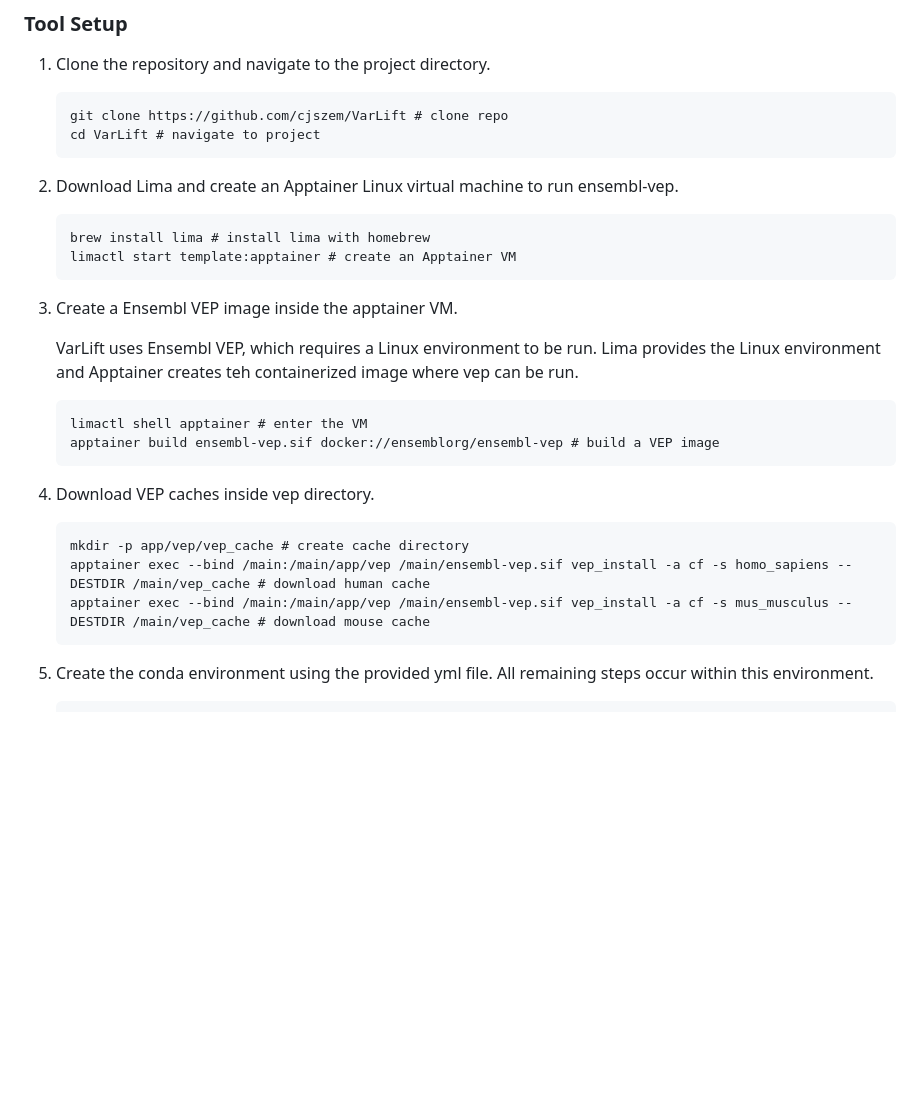
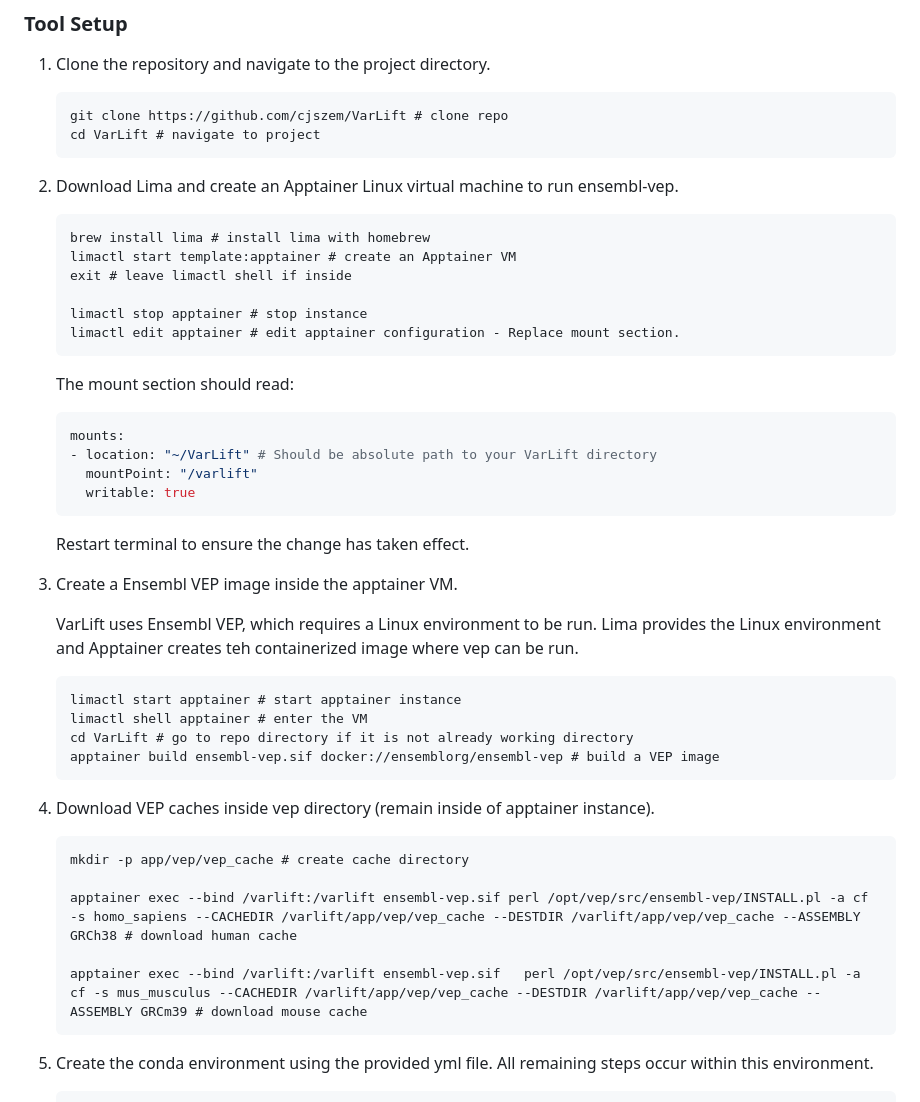
Before and after one commit to cjszem/MGI_Variant_Mapping, a Markdown page: README.md, the part around the change. Drawn GitHub-style; blank space fills up the shorter version.

Commit message:
Update VEP Cache download instructions

````diff
--- a/README.md
+++ b/README.md
@@ -26,28 +26,46 @@ Genome sequencing has become increasingly prevalent in clinical and research set
     cd VarLift # navigate to project
     ```
 
-2. Download Lima and create an Apptainer Linux virtual machine  to run ensembl-vep.
+2. Download Lima and create an Apptainer Linux virtual machine to run ensembl-vep.
 
     ```
     brew install lima # install lima with homebrew
     limactl start template:apptainer # create an Apptainer VM
+    exit # leave limactl shell if inside
+
+    limactl stop apptainer # stop instance
+    limactl edit apptainer # edit apptainer configuration - Replace mount section.
     ```
+
+    The mount section should read:
+    ```yaml
+    mounts:
+    - location: "~/VarLift" # Should be absolute path to your VarLift directory
+      mountPoint: "/varlift"
+      writable: true
+    ```
+
+    Restart terminal to ensure the change has taken effect.
 
 3. Create a Ensembl VEP image inside the apptainer VM.
 
     VarLift uses Ensembl VEP, which requires a Linux environment to be run. Lima provides the Linux environment and Apptainer creates teh containerized image where vep can be run.
 
     ```
+    limactl start apptainer # start apptainer instance
     limactl shell apptainer # enter the VM
+    cd VarLift # go to repo directory if it is not already working directory
     apptainer build ensembl-vep.sif docker://ensemblorg/ensembl-vep # build a VEP image
     ```
 
-4. Download VEP caches inside vep directory.
+4. Download VEP caches inside vep directory (remain inside of apptainer instance).
 
     ```
     mkdir -p app/vep/vep_cache # create cache directory
-    apptainer exec --bind /main:/main/app/vep /main/ensembl-vep.sif vep_install -a cf -s homo_sapiens --DESTDIR /main/vep_cache # download human cache
-    apptainer exec --bind /main:/main/app/vep /main/ensembl-vep.sif vep_install -a cf -s mus_musculus --DESTDIR /main/vep_cache # download mouse cache
+
+    apptainer exec --bind /varlift:/varlift ensembl-vep.sif perl /opt/vep/src/ensembl-vep/INSTALL.pl -a cf -s homo_sapiens --CACHEDIR /varlift/app/vep/vep_cache --DESTDIR /varlift/app/vep/vep_cache --ASSEMBLY GRCh38 # download human cache
+
+    apptainer exec --bind /varlift:/varlift ensembl-vep.sif   perl /opt/vep/src/ensembl-vep/INSTALL.pl -a cf -s mus_musculus --CACHEDIR /varlift/app/vep/vep_cache --DESTDIR /varlift/app/vep/vep_cache --ASSEMBLY GRCm39 # download mouse cache
     ```
 
 5. Create the conda environment using the provided yml file. All remaining steps occur within this environment.
````
